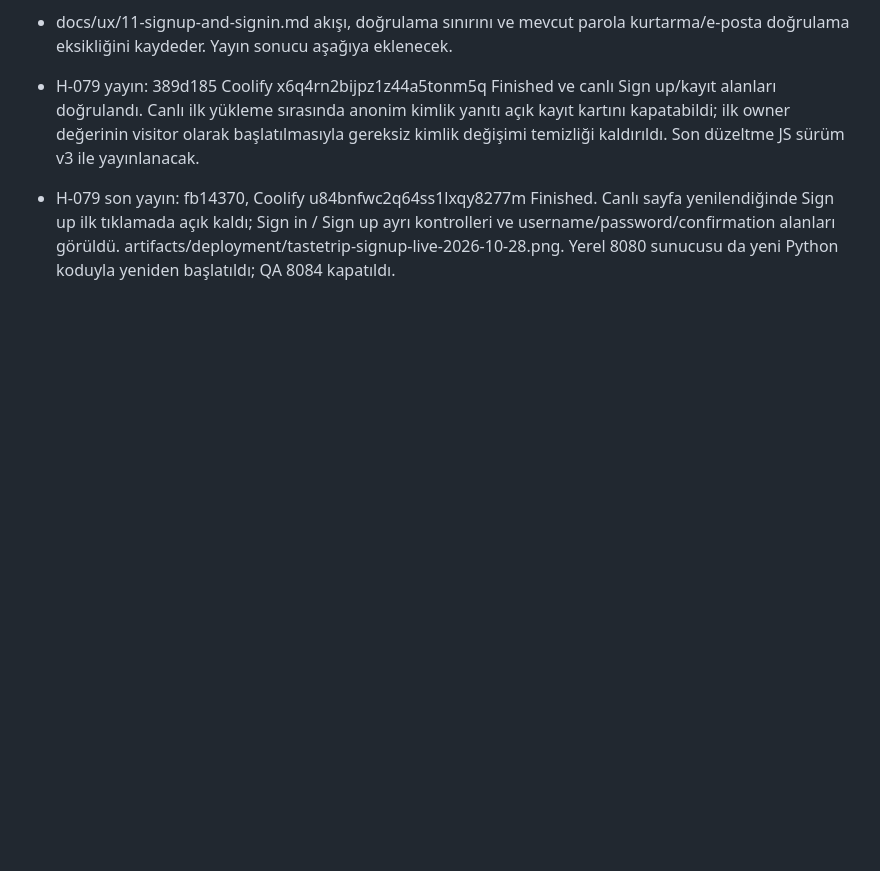
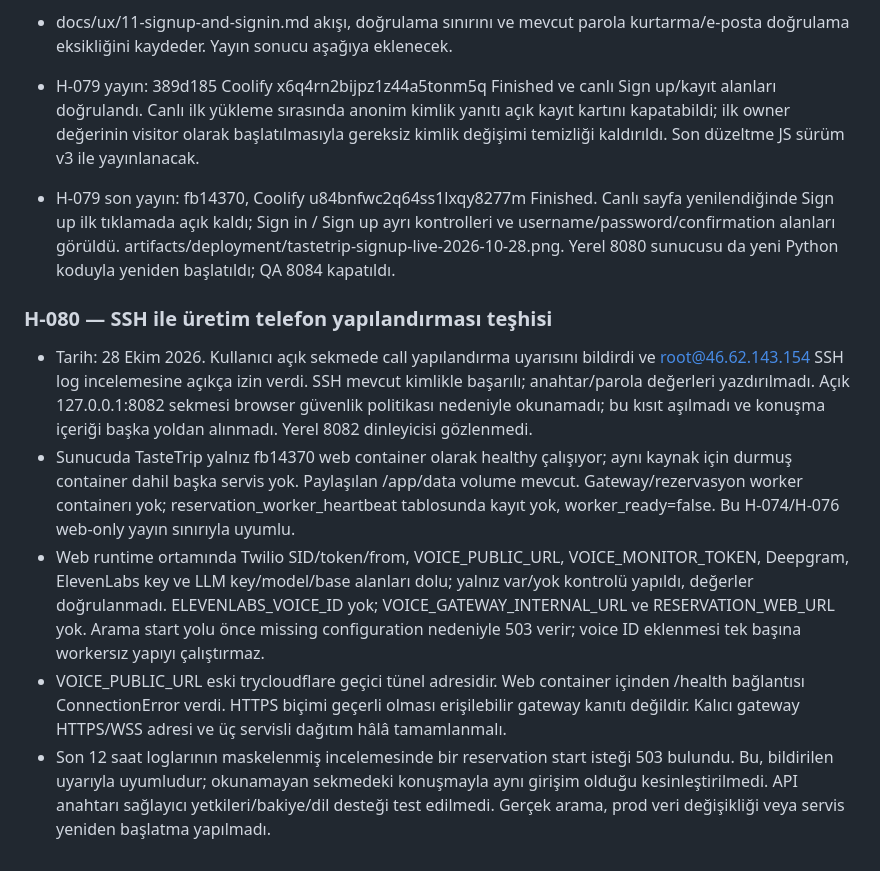
Before and after one commit to baadir/tastetrip, a Markdown page: PROJECT_HISTORY.md, the part around the change. Drawn GitHub-style; blank space fills up the shorter version.

Commit message:
Record SSH diagnosis of unavailable reservation calling

```diff
--- a/PROJECT_HISTORY.md
+++ b/PROJECT_HISTORY.md
@@ -850,3 +850,11 @@ Bir karar değiştiğinde önceki kaydı yeniden yazmak yerine yeni kayıtta “
 - H-079 yayın: 389d185 Coolify x6q4rn2bijpz1z44a5tonm5q Finished ve canlı Sign up/kayıt alanları doğrulandı. Canlı ilk yükleme sırasında anonim kimlik yanıtı açık kayıt kartını kapatabildi; ilk owner değerinin visitor olarak başlatılmasıyla gereksiz kimlik değişimi temizliği kaldırıldı. Son düzeltme JS sürüm v3 ile yayınlanacak.
 
 - H-079 son yayın: fb14370, Coolify u84bnfwc2q64ss1lxqy8277m Finished. Canlı sayfa yenilendiğinde Sign up ilk tıklamada açık kaldı; Sign in / Sign up ayrı kontrolleri ve username/password/confirmation alanları görüldü. artifacts/deployment/tastetrip-signup-live-2026-10-28.png. Yerel 8080 sunucusu da yeni Python koduyla yeniden başlatıldı; QA 8084 kapatıldı.
+
+
+### H-080 — SSH ile üretim telefon yapılandırması teşhisi
+- Tarih: 28 Ekim 2026. Kullanıcı açık sekmede call yapılandırma uyarısını bildirdi ve root@46.62.143.154 SSH log incelemesine açıkça izin verdi. SSH mevcut kimlikle başarılı; anahtar/parola değerleri yazdırılmadı. Açık 127.0.0.1:8082 sekmesi browser güvenlik politikası nedeniyle okunamadı; bu kısıt aşılmadı ve konuşma içeriği başka yoldan alınmadı. Yerel 8082 dinleyicisi gözlenmedi.
+- Sunucuda TasteTrip yalnız fb14370 web container olarak healthy çalışıyor; aynı kaynak için durmuş container dahil başka servis yok. Paylaşılan /app/data volume mevcut. Gateway/rezervasyon worker containerı yok; reservation_worker_heartbeat tablosunda kayıt yok, worker_ready=false. Bu H-074/H-076 web-only yayın sınırıyla uyumlu.
+- Web runtime ortamında Twilio SID/token/from, VOICE_PUBLIC_URL, VOICE_MONITOR_TOKEN, Deepgram, ElevenLabs key ve LLM key/model/base alanları dolu; yalnız var/yok kontrolü yapıldı, değerler doğrulanmadı. ELEVENLABS_VOICE_ID yok; VOICE_GATEWAY_INTERNAL_URL ve RESERVATION_WEB_URL yok. Arama start yolu önce missing configuration nedeniyle 503 verir; voice ID eklenmesi tek başına workersız yapıyı çalıştırmaz.
+- VOICE_PUBLIC_URL eski trycloudflare geçici tünel adresidir. Web container içinden /health bağlantısı ConnectionError verdi. HTTPS biçimi geçerli olması erişilebilir gateway kanıtı değildir. Kalıcı gateway HTTPS/WSS adresi ve üç servisli dağıtım hâlâ tamamlanmalı.
+- Son 12 saat loglarının maskelenmiş incelemesinde bir reservation start isteği 503 bulundu. Bu, bildirilen uyarıyla uyumludur; okunamayan sekmedeki konuşmayla aynı girişim olduğu kesinleştirilmedi. API anahtarı sağlayıcı yetkileri/bakiye/dil desteği test edilmedi. Gerçek arama, prod veri değişikliği veya servis yeniden başlatma yapılmadı.
```
Also changed, not shown: Starthere.md (+2 -0 lines), docs/COOLIFY_TASTETRIP_PLAN.md (+4 -0 lines).
